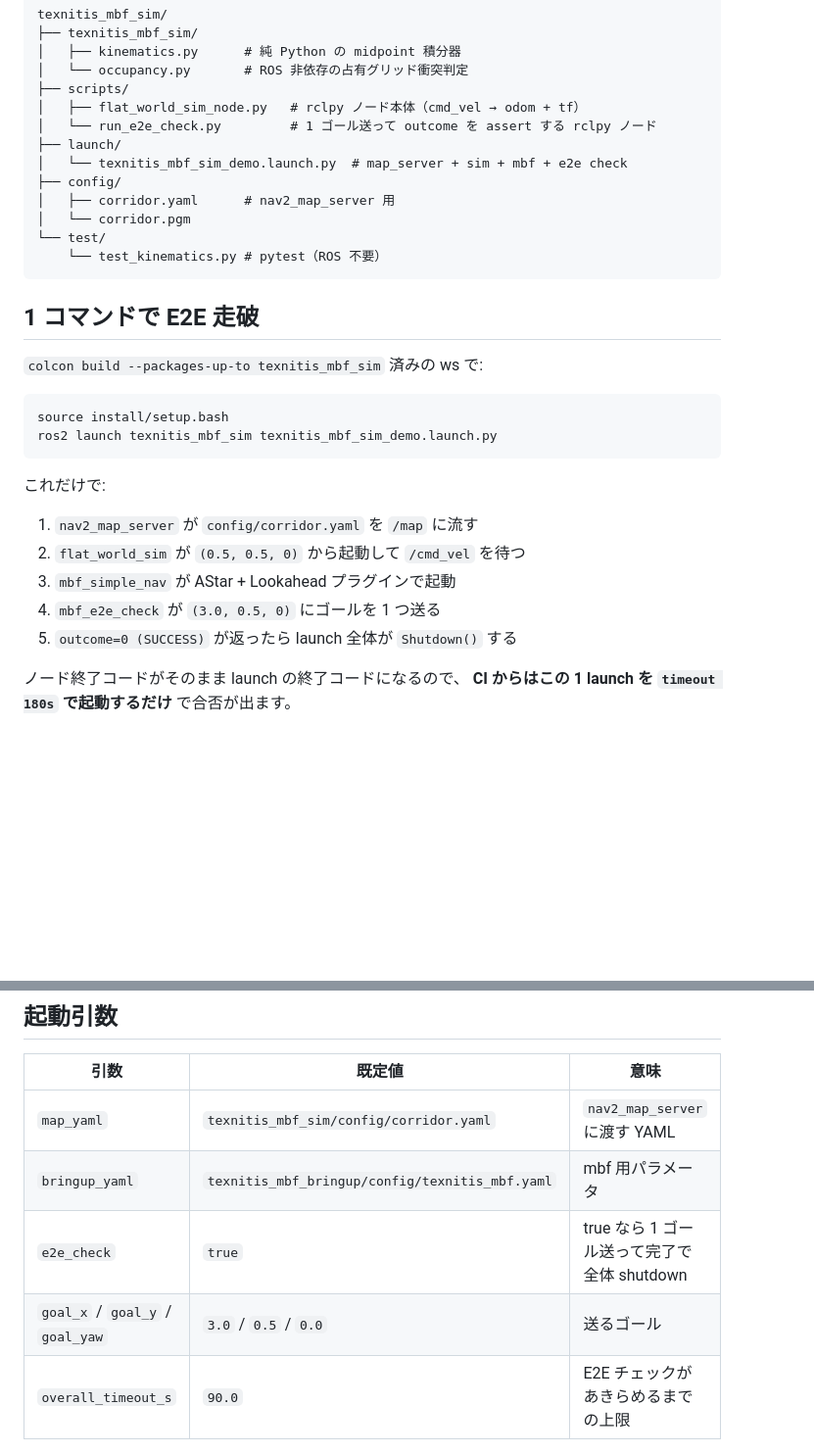
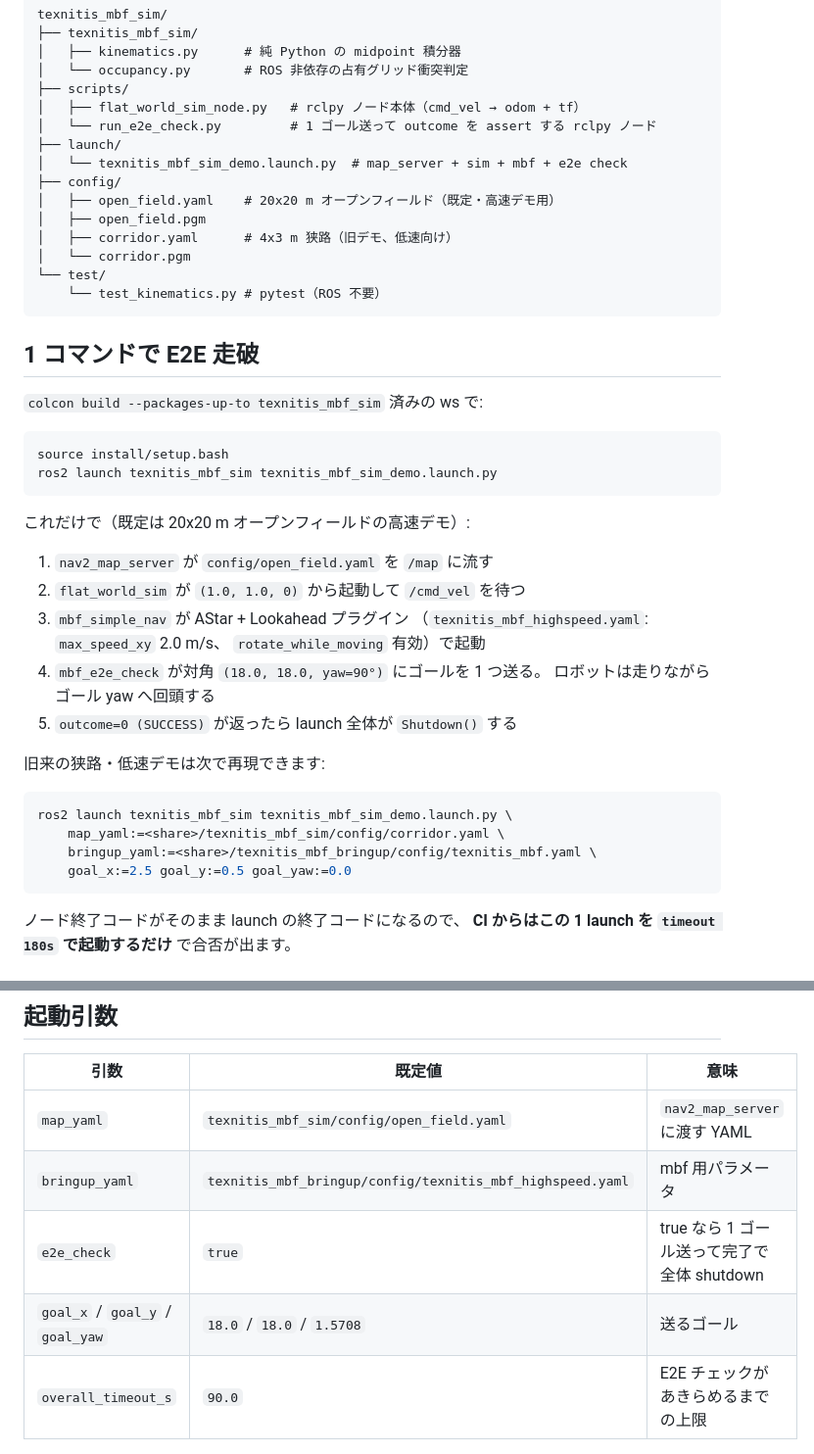
Before and after one commit to Nyanziba/Nyanziba_mbf_plugins, a Markdown page: docs/usage/sim_e2e.md, 2 parts joined by grey strips. Shown at 98% size. Rendered like a GitHub page; blank space fills up the shorter version.

Commit message:
fix: update document

````diff
--- a/docs/usage/sim_e2e.md
+++ b/docs/usage/sim_e2e.md
@@ -18,7 +18,9 @@ texnitis_mbf_sim/
 ├── launch/
 │   └── texnitis_mbf_sim_demo.launch.py  # map_server + sim + mbf + e2e check
 ├── config/
-│   ├── corridor.yaml      # nav2_map_server 用
+│   ├── open_field.yaml    # 20x20 m オープンフィールド（既定・高速デモ用）
+│   ├── open_field.pgm
+│   ├── corridor.yaml      # 4x3 m 狭路（旧デモ、低速向け）
 │   └── corridor.pgm
 └── test/
     └── test_kinematics.py # pytest（ROS 不要）
@@ -33,13 +35,25 @@ source install/setup.bash
 ros2 launch texnitis_mbf_sim texnitis_mbf_sim_demo.launch.py
 ```
 
-これだけで:
+これだけで（既定は 20x20 m オープンフィールドの高速デモ）:
 
-1. `nav2_map_server` が `config/corridor.yaml` を `/map` に流す
-2. `flat_world_sim` が `(0.5, 0.5, 0)` から起動して `/cmd_vel` を待つ
-3. `mbf_simple_nav` が AStar + Lookahead プラグインで起動
-4. `mbf_e2e_check` が `(3.0, 0.5, 0)` にゴールを 1 つ送る
+1. `nav2_map_server` が `config/open_field.yaml` を `/map` に流す
+2. `flat_world_sim` が `(1.0, 1.0, 0)` から起動して `/cmd_vel` を待つ
+3. `mbf_simple_nav` が AStar + Lookahead プラグイン
+   （`texnitis_mbf_highspeed.yaml`: `max_speed_xy` 2.0 m/s、
+   `rotate_while_moving` 有効）で起動
+4. `mbf_e2e_check` が対角 `(18.0, 18.0, yaw=90°)` にゴールを 1 つ送る。
+   ロボットは走りながらゴール yaw へ回頭する
 5. `outcome=0 (SUCCESS)` が返ったら launch 全体が `Shutdown()` する
+
+旧来の狭路・低速デモは次で再現できます:
+
+```bash
+ros2 launch texnitis_mbf_sim texnitis_mbf_sim_demo.launch.py \
+    map_yaml:=<share>/texnitis_mbf_sim/config/corridor.yaml \
+    bringup_yaml:=<share>/texnitis_mbf_bringup/config/texnitis_mbf.yaml \
+    goal_x:=2.5 goal_y:=0.5 goal_yaw:=0.0
+```
 
 ノード終了コードがそのまま launch の終了コードになるので、
 **CI からはこの 1 launch を `timeout 180s` で起動するだけ** で合否が出ます。
@@ -59,10 +73,10 @@ ros2 launch texnitis_mbf_sim texnitis_mbf_sim_demo.launch.py e2e_check:=false
 
 | 引数 | 既定値 | 意味 |
 |---|---|---|
-| `map_yaml` | `texnitis_mbf_sim/config/corridor.yaml` | `nav2_map_server` に渡す YAML |
-| `bringup_yaml` | `texnitis_mbf_bringup/config/texnitis_mbf.yaml` | mbf 用パラメータ |
+| `map_yaml` | `texnitis_mbf_sim/config/open_field.yaml` | `nav2_map_server` に渡す YAML |
+| `bringup_yaml` | `texnitis_mbf_bringup/config/texnitis_mbf_highspeed.yaml` | mbf 用パラメータ |
 | `e2e_check` | `true` | true なら 1 ゴール送って完了で全体 shutdown |
-| `goal_x` / `goal_y` / `goal_yaw` | `3.0` / `0.5` / `0.0` | 送るゴール |
+| `goal_x` / `goal_y` / `goal_yaw` | `18.0` / `18.0` / `1.5708` | 送るゴール |
 | `overall_timeout_s` | `90.0` | E2E チェックがあきらめるまでの上限 |
 
 ## シミュレータの中身（要点）
````
Also changed, not shown: docs/usage/parameter_mapping.md (+2 -0 lines).
